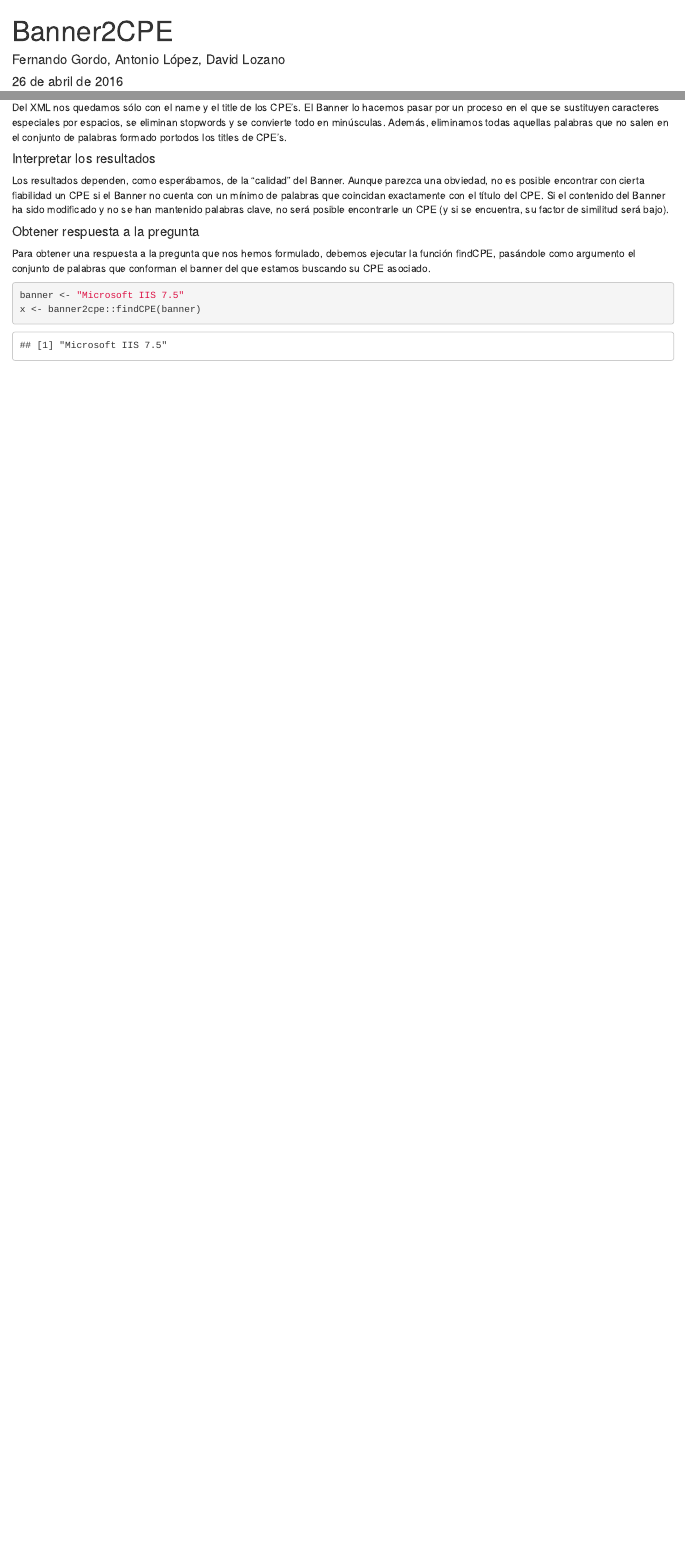
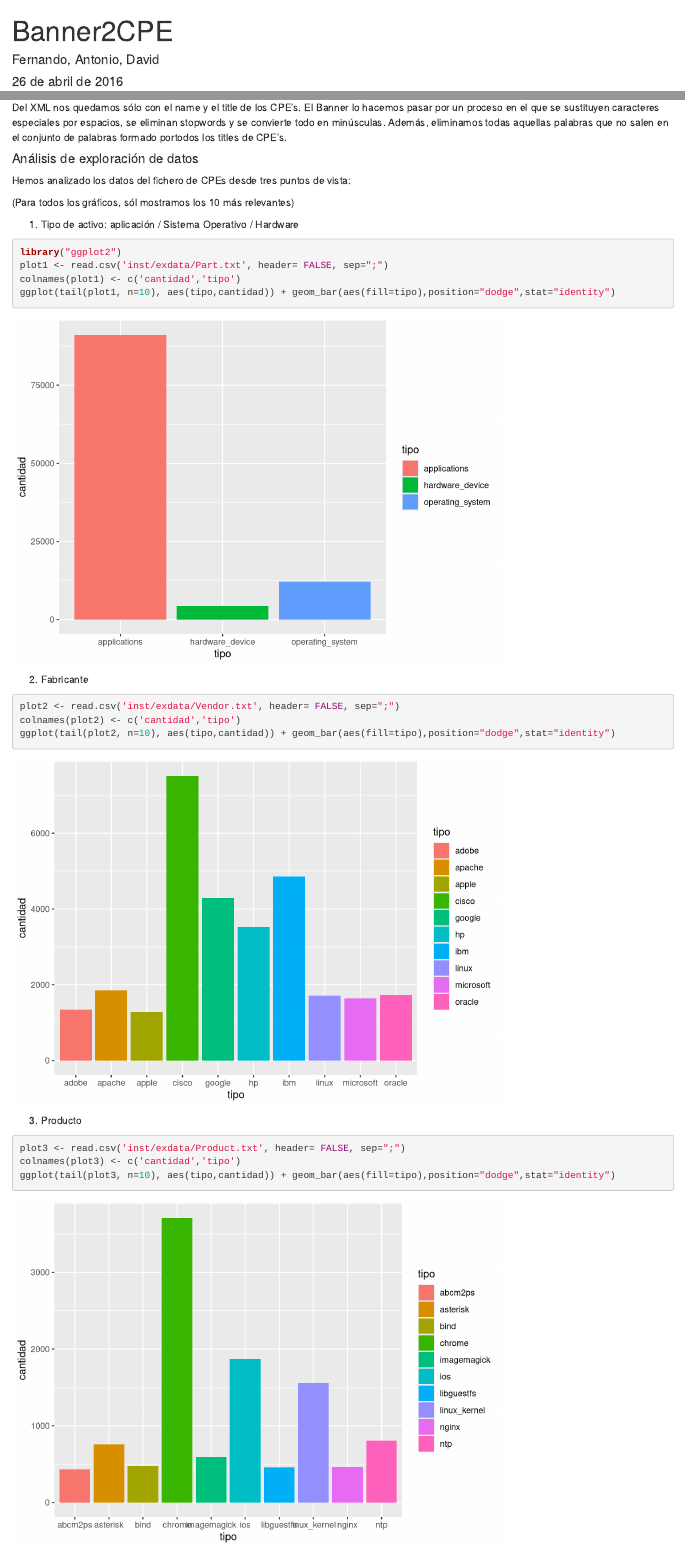
Before and after one commit to datofe/banner2cpe, an R Markdown document (entrega.Rmd): the page in a window 1100 px wide, from its top, and a second part further down, joined at a grey line. Rendered offline with R 4.5, knitr and Pandoc, with nearby package versions; some code elsewhere in the file could not run offline.

Commit message:
Mejora de la memoria con representacion de datos

````diff
--- a/entrega.Rmd
+++ b/entrega.Rmd
@@ -1,6 +1,6 @@
 ---
 title: "Banner2CPE"
-author: "Fernando Gordo, Antonio López, David Lozano"
+author: "Fernando, Antonio, David"
 date: "26 de abril de 2016"
 output: html_document
 ---
@@ -52,6 +52,38 @@
 
 Del XML nos quedamos sólo con el name y el title de los CPE's. El Banner lo hacemos pasar por un proceso en el que se sustituyen caracteres especiales por espacios, se eliminan stopwords y se convierte todo en minúsculas. Además, eliminamos todas aquellas palabras que no salen en el conjunto de palabras formado portodos los titles de CPE's.
 
+
+#### Análisis de exploración de datos
+
+Hemos analizado los datos del fichero de CPEs desde tres puntos de vista:
+
+(Para todos los gráficos, sól mostramos los 10 más relevantes)
+
+1. Tipo de activo: aplicación / Sistema Operativo / Hardware
+
+```{r grafico1, cache=TRUE}
+library("ggplot2")
+plot1 <- read.csv('inst/exdata/Part.txt', header= FALSE, sep=";")
+colnames(plot1) <- c('cantidad','tipo')
+ggplot(tail(plot1, n=10), aes(tipo,cantidad)) + geom_bar(aes(fill=tipo),position="dodge",stat="identity")
+
+```
+
+2. Fabricante
+
+```{r grafico2, cache=TRUE}
+plot2 <- read.csv('inst/exdata/Vendor.txt', header= FALSE, sep=";")
+colnames(plot2) <- c('cantidad','tipo')
+ggplot(tail(plot2, n=10), aes(tipo,cantidad)) + geom_bar(aes(fill=tipo),position="dodge",stat="identity")
+```
+
+3. Producto
+
+```{r grafico3, cache=TRUE}
+plot3 <- read.csv('inst/exdata/Product.txt', header= FALSE, sep=";")
+colnames(plot3) <- c('cantidad','tipo')
+ggplot(tail(plot3, n=10), aes(tipo,cantidad)) + geom_bar(aes(fill=tipo),position="dodge",stat="identity")
+```
 
 
 
--- a/inst/exdata/Part.txt
+++ b/inst/exdata/Part.txt
@@ -1,3 +1,3 @@
-4270;/h
-12151;/o
-91153;/a
+4270;hardware_device
+12151;operating_system
+91153;applications
````
Also changed, not shown: Entregable.pdf (added), entrega.html (added), entrega_files/figure-html/grafico1-1.png (added), entrega_files/figure-html/grafico2-1.png (added), entrega_files/figure-html/grafico3-1.png (added), entrega_files/figure-latex/grafico1-1.pdf (added), entrega_files/figure-latex/grafico2-1.pdf (added), entrega_files/figure-latex/grafico3-1.pdf (added), 20 other files.
